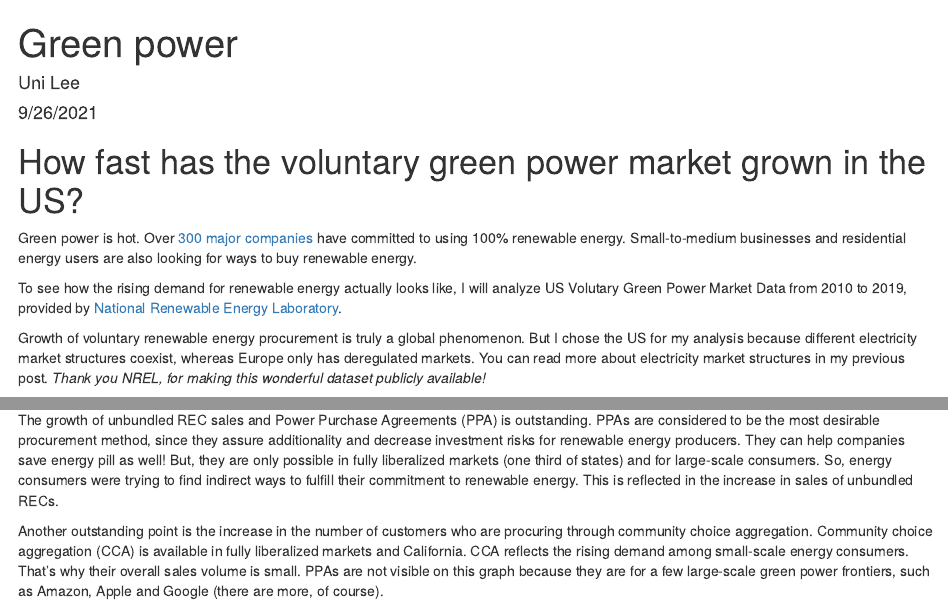
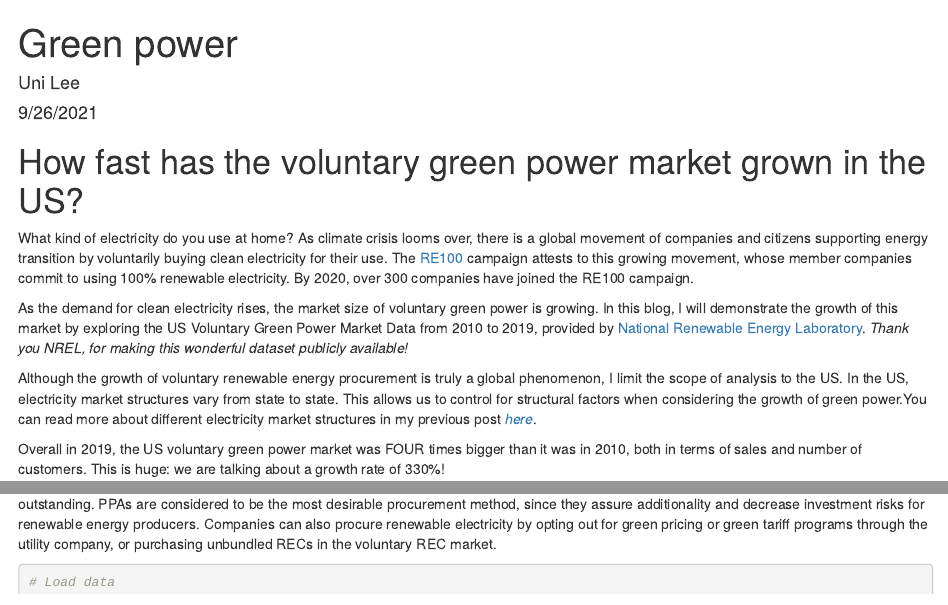
Before and after one commit to uni-sabia/green_electricity, an R Markdown document (green_e_comparison2.Rmd): the page in a window 1100 px wide, from its top, and a second part further down, joined at a grey line. Rendered offline with R 4.5, knitr and Pandoc, with nearby package versions; some code elsewhere in the file could not run offline; column names are cleaned by a stand-in for the janitor package.

Commit message:
green power market analysis 2

````diff
--- a/green_e_comparison2.Rmd
+++ b/green_e_comparison2.Rmd
@@ -18,11 +18,16 @@ library(ggpubr)
 
 # How fast has the voluntary green power market grown in the US?
 
-Green power is hot. Over [300 major companies](https://www.there100.org/) have committed to using 100% renewable energy. Small-to-medium businesses and residential energy users are also looking for ways to buy renewable energy.
+What kind of electricity do you use at home? As climate crisis looms over, there is a global movement of companies and citizens supporting energy transition by voluntarily buying clean electricity for their use. The [RE100](https://www.there100.org/) campaign attests to this growing movement, whose member companies commit to using 100% renewable electricity. By 2020, over 300 companies have joined the RE100 campaign.
 
-To see how the rising demand for renewable energy actually looks like, I will analyze US Volutary Green Power Market Data from 2010 to 2019, provided by [National Renewable Energy Laboratory](https://data.nrel.gov/submissions/151).
+As the demand for clean electricity rises, the market size of voluntary green power is growing. In this blog, I will demonstrate the growth of this market by exploring the US Voluntary Green Power Market Data from 2010 to 2019, provided by [National Renewable Energy Laboratory](https://data.nrel.gov/submissions/151). _Thank you NREL, for making this wonderful dataset publicly available!_
 
-Growth of voluntary renewable energy procurement is truly a global phenomenon. But I chose the US for my analysis because different electricity market structures coexist, whereas Europe only has deregulated markets. You can read more about electricity market structures in my previous post. _Thank you NREL, for making this wonderful dataset publicly available!_
+
+Although the growth of voluntary renewable energy procurement is truly a global phenomenon, I limit the scope of analysis to the US. In the US, electricity market structures vary from state to state. This allows us to control for structural factors when considering the growth of green power.You can read more about different electricity market structures in my previous post [*here*](https://conscioustableblog.wordpress.com/2021/09/26/building-heatmaps-for-green-power-market-by-state-using-ggplot2-in-r/).
+
+Overall in 2019, the US voluntary green power market was FOUR times bigger than it was in 2010, both in terms of sales and number of customers. This is huge: we are talking about a growth rate of 330%!
+
+The graph below shows how the market grew in terms of sales. The growth of unbundled REC sales and Power Purchase Agreements (PPA) is outstanding. PPAs are considered to be the most desirable procurement method, since they assure additionality and decrease investment risks for renewable energy producers. Companies can also procure renewable electricity by opting out for green pricing or green tariff programs through the utility company, or purchasing unbundled RECs in the voluntary REC market.
 
 ```{r}
 # Load data
@@ -63,6 +70,3 @@ The US voluntary green power market in 2019 was FOUR times higher than 2010, bot
-The growth of unbundled REC sales and Power Purchase Agreements (PPA) is outstanding. PPAs are considered to be the most desirable procurement method, since they assure additionality and decrease investment risks for renewable energy producers. They can help companies save energy pill as well! But, they are only possible in fully liberalized markets (one third of states) and for large-scale consumers. So, energy consumers were trying to find indirect ways to fulfill their commitment to renewable energy. This is reflected in the increase in sales of unbundled RECs.
-
-Another outstanding point is the increase in the number of customers who are procuring through community choice aggregation. Community choice aggregation (CCA) is available in fully liberalized markets and California. CCA reflects the rising demand among small-scale energy consumers. That's why their overall sales volume is small. PPAs are not visible on this graph because they are for a few large-scale green power frontiers, such as Amazon, Apple and Google (there are more, of course).
 
 
 # Do liberalized electricity markets have bigger green power markets?
````
Also changed, not shown: green_e_comparison2.Rmd (20 more changed lines).
